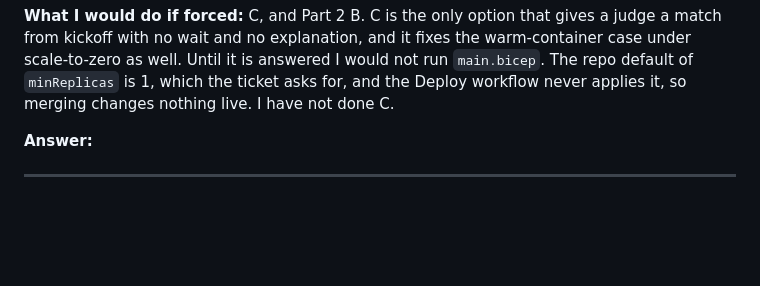
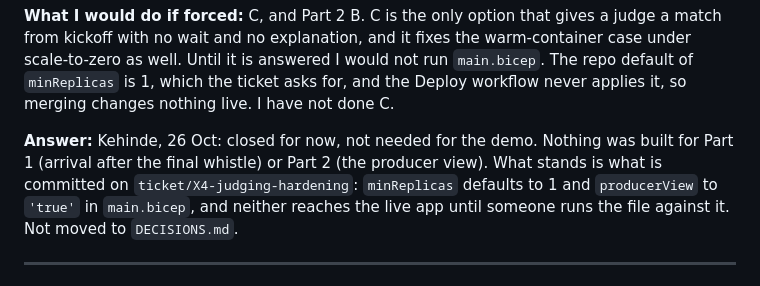
Before and after one commit to Kehindecodes/Matchlens, a Markdown page: docs/QUESTIONS.md, the part around the change. Drawn GitHub-style; blank space fills up the shorter version.

Commit message:
X4: close Q47, not needed for the demo

```diff
--- a/docs/QUESTIONS.md
+++ b/docs/QUESTIONS.md
@@ -57,7 +57,7 @@ Newest at the top. Kehinde answers inline and moves the resolved ones to `docs/D
 
 **What I would do if forced:** C, and Part 2 B. C is the only option that gives a judge a match from kickoff with no wait and no explanation, and it fixes the warm-container case under scale-to-zero as well. Until it is answered I would not run `main.bicep`. The repo default of `minReplicas` is 1, which the ticket asks for, and the Deploy workflow never applies it, so merging changes nothing live. I have not done C.
 
-**Answer:**
+**Answer:** Kehinde, 26 Oct: closed for now, not needed for the demo. Nothing was built for Part 1 (arrival after the final whistle) or Part 2 (the producer view). What stands is what is committed on `ticket/X4-judging-hardening`: `minReplicas` defaults to 1 and `producerView` to `'true'` in `main.bicep`, and neither reaches the live app until someone runs the file against it. Not moved to `DECISIONS.md`.
 
 ---
 
```
